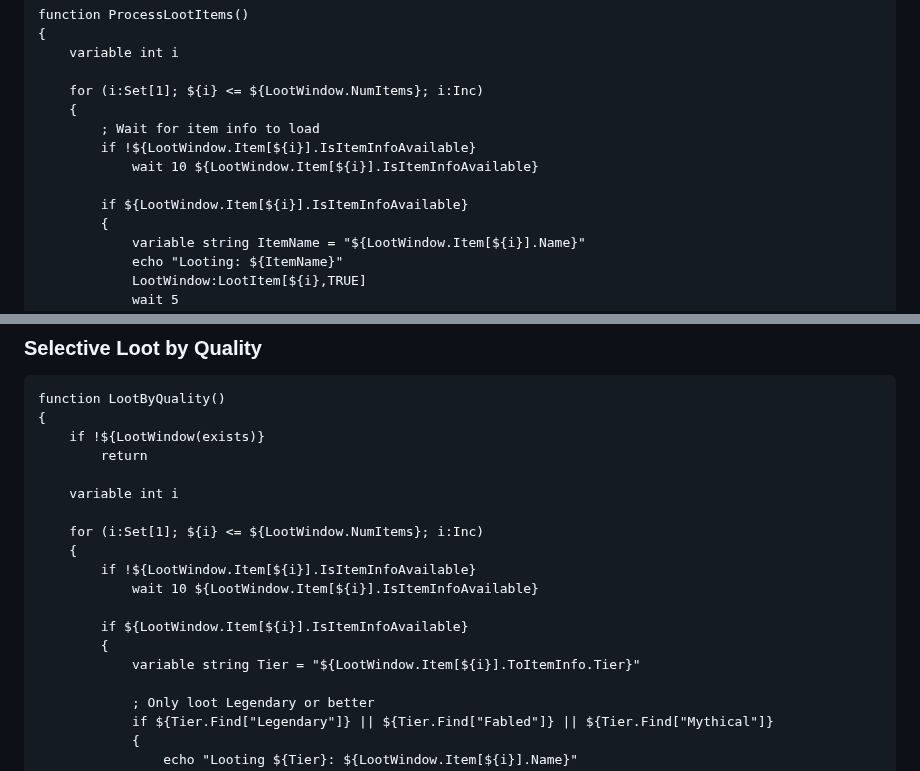
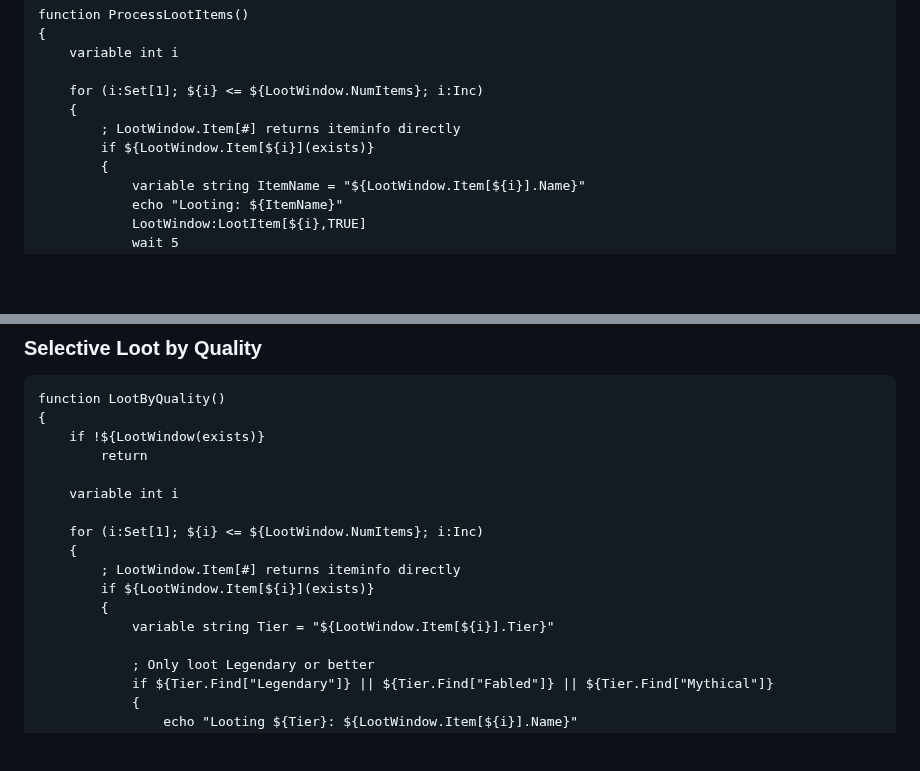
Before and after one commit to isxGames/isxDocs, a Markdown page: ISXEQ2 Scripting Guide/06_Working_Examples.md, 2 parts joined by grey strips. Drawn GitHub-style; blank space fills up the shorter version.

Commit message:
Fix LootWindow.Item usage for iteminfo return type in 06_Working_Examples.md

```diff
--- a/ISXEQ2 Scripting Guide/06_Working_Examples.md
+++ b/ISXEQ2 Scripting Guide/06_Working_Examples.md
@@ -701,11 +701,8 @@ function ProcessLootItems()
 
     for (i:Set[1]; ${i} <= ${LootWindow.NumItems}; i:Inc)
     {
-        ; Wait for item info to load
-        if !${LootWindow.Item[${i}].IsItemInfoAvailable}
-            wait 10 ${LootWindow.Item[${i}].IsItemInfoAvailable}
-
-        if ${LootWindow.Item[${i}].IsItemInfoAvailable}
+        ; LootWindow.Item[#] returns iteminfo directly
+        if ${LootWindow.Item[${i}](exists)}
         {
             variable string ItemName = "${LootWindow.Item[${i}].Name}"
             echo "Looting: ${ItemName}"
@@ -728,12 +725,10 @@ function LootByQuality()
 
     for (i:Set[1]; ${i} <= ${LootWindow.NumItems}; i:Inc)
     {
-        if !${LootWindow.Item[${i}].IsItemInfoAvailable}
-            wait 10 ${LootWindow.Item[${i}].IsItemInfoAvailable}
-
-        if ${LootWindow.Item[${i}].IsItemInfoAvailable}
+        ; LootWindow.Item[#] returns iteminfo directly
+        if ${LootWindow.Item[${i}](exists)}
         {
-            variable string Tier = "${LootWindow.Item[${i}].ToItemInfo.Tier}"
+            variable string Tier = "${LootWindow.Item[${i}].Tier}"
 
             ; Only loot Legendary or better
             if ${Tier.Find["Legendary"]} || ${Tier.Find["Fabled"]} || ${Tier.Find["Mythical"]}
```
